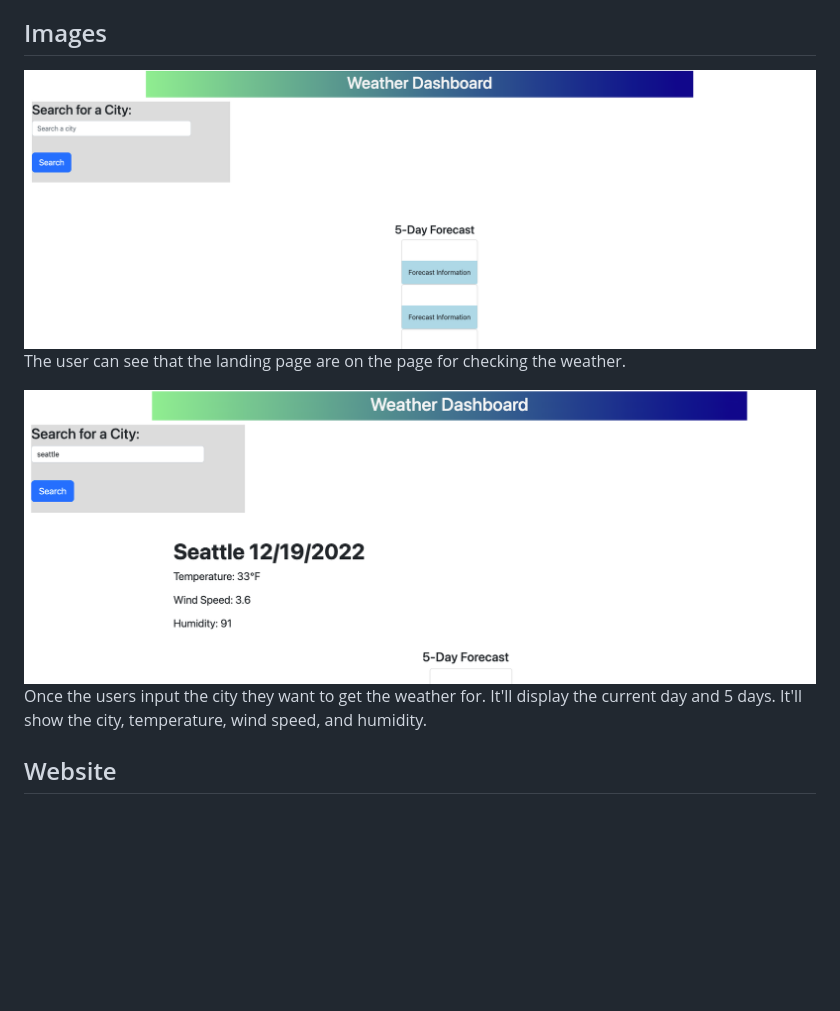
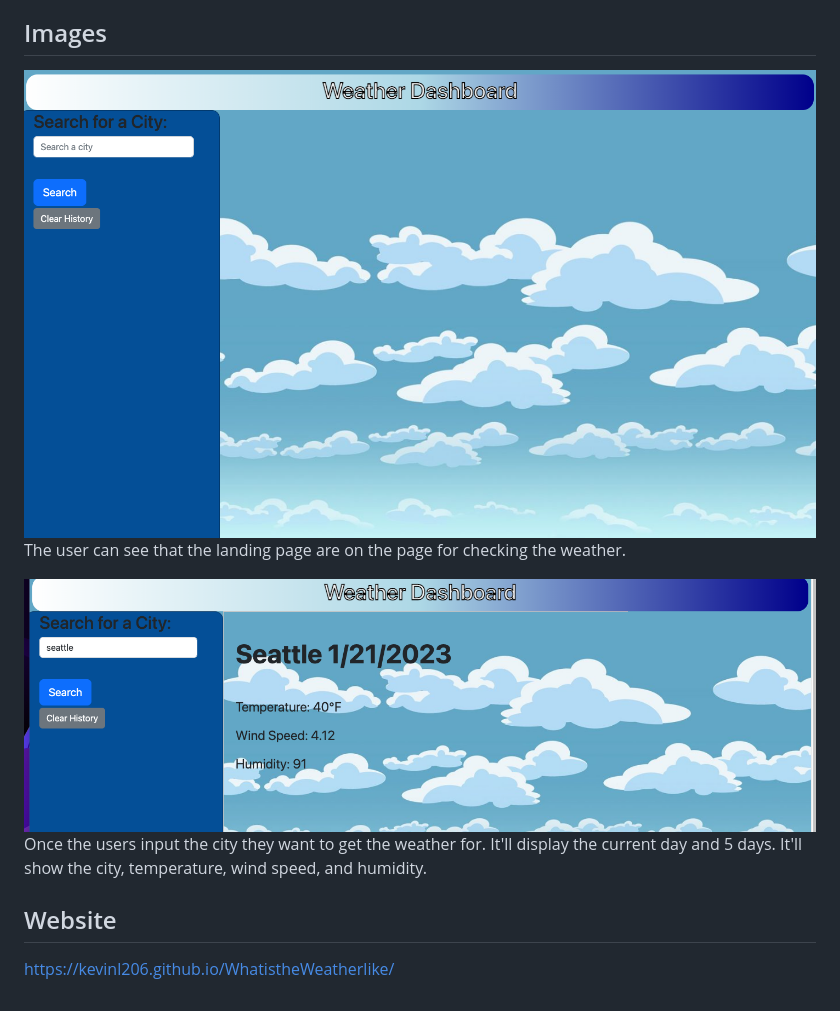
Before and after one commit to kevinl206/WhatistheWeatherlike, a Markdown page: README.md, the part around the change. GitHub-like rendering; pictures changed too: img/Screen Shot 2023-01-21 at 6.01.02 PM.png (added), img/front.png (added), img/weatherDashboard.png (deleted); blank space fills up the shorter version.

```diff
--- a/README.md
+++ b/README.md
@@ -5,10 +5,11 @@
 Create a simple Weather Dashboard for user to check weather of the cities they have input in the search bar. By using the openweather api, it'll fetch the cities that the user is searching for. It will give the user the current day weather and the next 5 day weather too. Each day will display the city, temperature, wind speed, and humidity.
 
 ## Images
-![screenshot](./img/weatherDashboard.png)
+![screenshot](./img/front.png)
 The user can see that the landing page are on the page for checking the weather.
 
-![screenshot](./img/weatherDisplay.png)
+![screenshot](./img//Screen%20Shot%202023-01-21%20at%206.01.02%20PM.png)
 Once the users input the city they want to get the weather for. It'll display the current day and 5 days. It'll show the city, temperature, wind speed, and humidity.
 
 ## Website
+https://kevinl206.github.io/WhatistheWeatherlike/
```
Also changed, not shown: img/weatherBG.jpeg (added), 3 other files.
